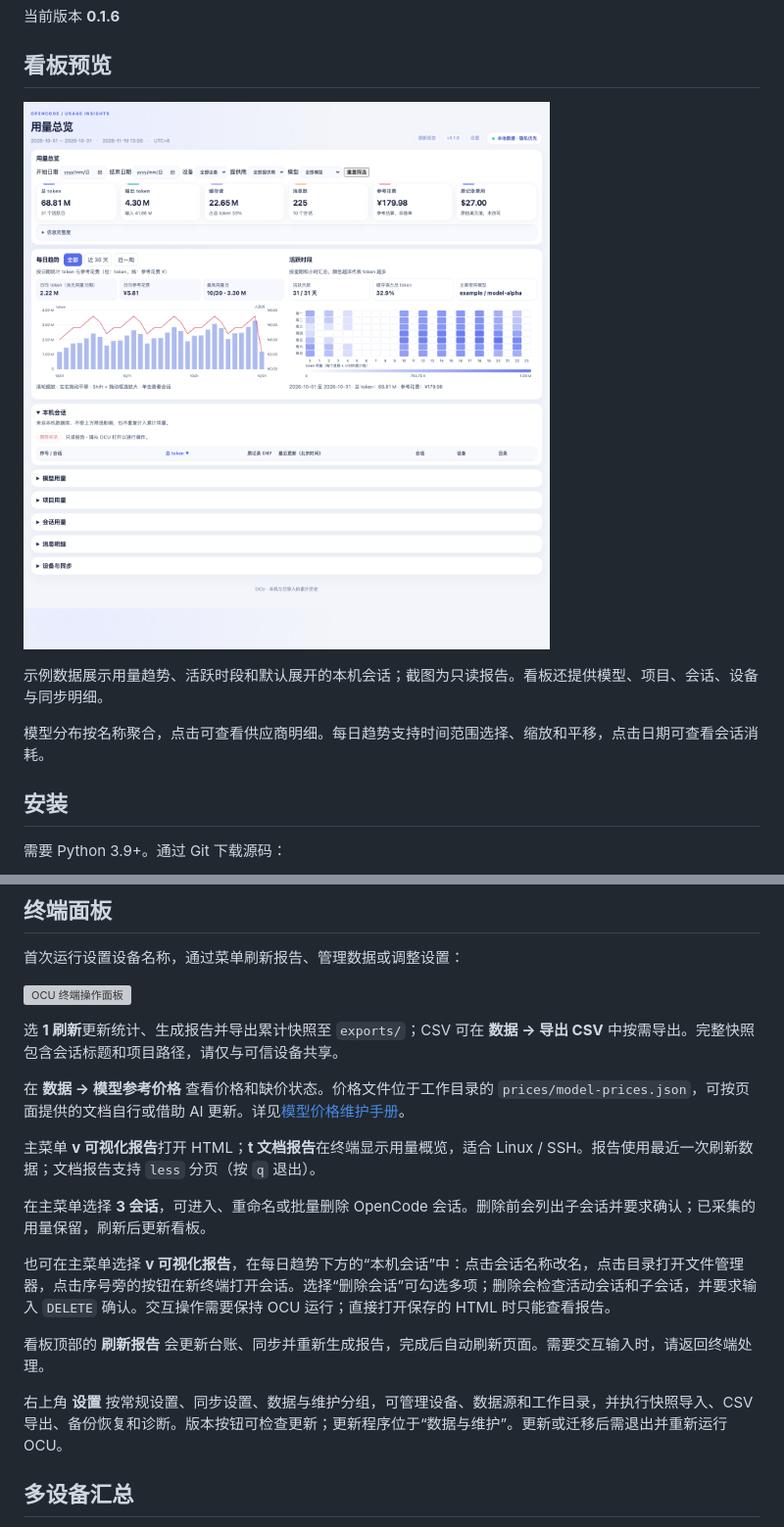
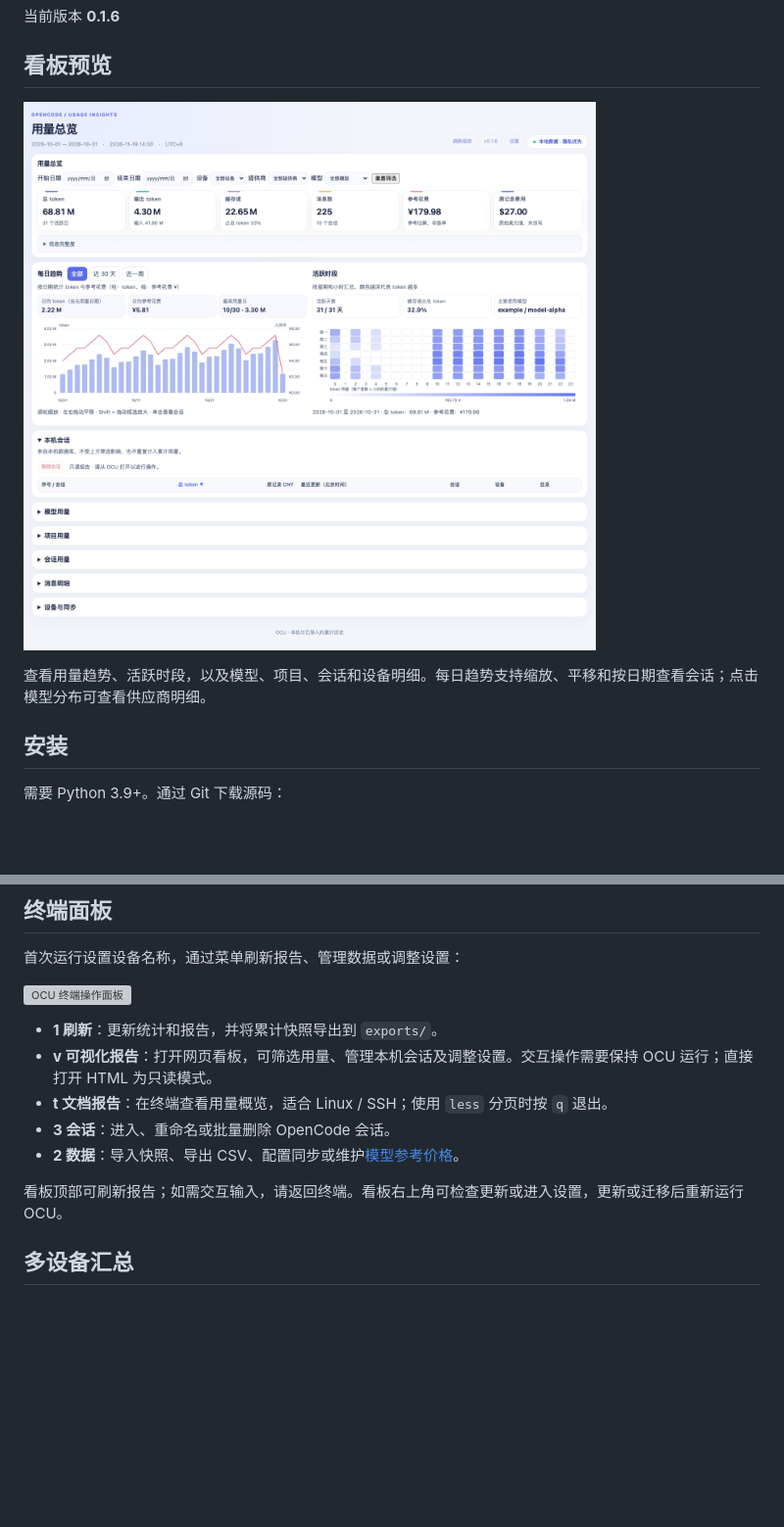
Before and after one commit to Deal23/opencode-usage, a Markdown page: README.md, 2 parts joined by grey strips. Shown at 98% size. Drawn GitHub-style; pictures changed too: docs/images/dashboard.png; blank space fills up the shorter version; grey boxes are pictures that could not be loaded.

```diff
--- a/README.md
+++ b/README.md
@@ -14,9 +14,7 @@
 
 ![OpenCode Usage 看板示例](docs/images/dashboard.png)
 
-示例数据展示用量趋势、活跃时段和默认展开的本机会话；截图为只读报告。看板还提供模型、项目、会话、设备与同步明细。
-
-模型分布按名称聚合，点击可查看供应商明细。每日趋势支持时间范围选择、缩放和平移，点击日期可查看会话消耗。
+查看用量趋势、活跃时段，以及模型、项目、会话和设备明细。每日趋势支持缩放、平移和按日期查看会话；点击模型分布可查看供应商明细。
 
 ## 安装
 
@@ -44,19 +42,13 @@ py -3 install.py         # Windows
 
 ![OCU 终端操作面板](docs/images/terminal.svg)
 
-选 **1 刷新**更新统计、生成报告并导出累计快照至 `exports/`；CSV 可在 **数据 → 导出 CSV** 中按需导出。完整快照包含会话标题和项目路径，请仅与可信设备共享。
+- **1 刷新**：更新统计和报告，并将累计快照导出到 `exports/`。
+- **v 可视化报告**：打开网页看板，可筛选用量、管理本机会话及调整设置。交互操作需要保持 OCU 运行；直接打开 HTML 为只读模式。
+- **t 文档报告**：在终端查看用量概览，适合 Linux / SSH；使用 `less` 分页时按 `q` 退出。
+- **3 会话**：进入、重命名或批量删除 OpenCode 会话。
+- **2 数据**：导入快照、导出 CSV、配置同步或维护[模型参考价格](docs/AUTOMATION.md#模型价格维护手册)。
 
-在 **数据 → 模型参考价格** 查看价格和缺价状态。价格文件位于工作目录的 `prices/model-prices.json`，可按页面提供的文档自行或借助 AI 更新。详见[模型价格维护手册](docs/AUTOMATION.md#模型价格维护手册)。
-
-主菜单 **v 可视化报告**打开 HTML；**t 文档报告**在终端显示用量概览，适合 Linux / SSH。报告使用最近一次刷新数据；文档报告支持 `less` 分页（按 `q` 退出）。
-
-在主菜单选择 **3 会话**，可进入、重命名或批量删除 OpenCode 会话。删除前会列出子会话并要求确认；已采集的用量保留，刷新后更新看板。
-
-也可在主菜单选择 **v 可视化报告**，在每日趋势下方的“本机会话”中：点击会话名称改名，点击目录打开文件管理器，点击序号旁的按钮在新终端打开会话。选择“删除会话”可勾选多项；删除会检查活动会话和子会话，并要求输入 `DELETE` 确认。交互操作需要保持 OCU 运行；直接打开保存的 HTML 时只能查看报告。
-
-看板顶部的 **刷新报告** 会更新台账、同步并重新生成报告，完成后自动刷新页面。需要交互输入时，请返回终端处理。
-
-右上角 **设置** 按常规设置、同步设置、数据与维护分组，可管理设备、数据源和工作目录，并执行快照导入、CSV 导出、备份恢复和诊断。版本按钮可检查更新；更新程序位于“数据与维护”。更新或迁移后需退出并重新运行 OCU。
+看板顶部可刷新报告；如需交互输入，请返回终端。看板右上角可检查更新或进入设置，更新或迁移后重新运行 OCU。
 
 ## 多设备汇总
 
```
Also changed, not shown: docs/QUICKSTART.md (+11 -9 lines), 1 other file.
